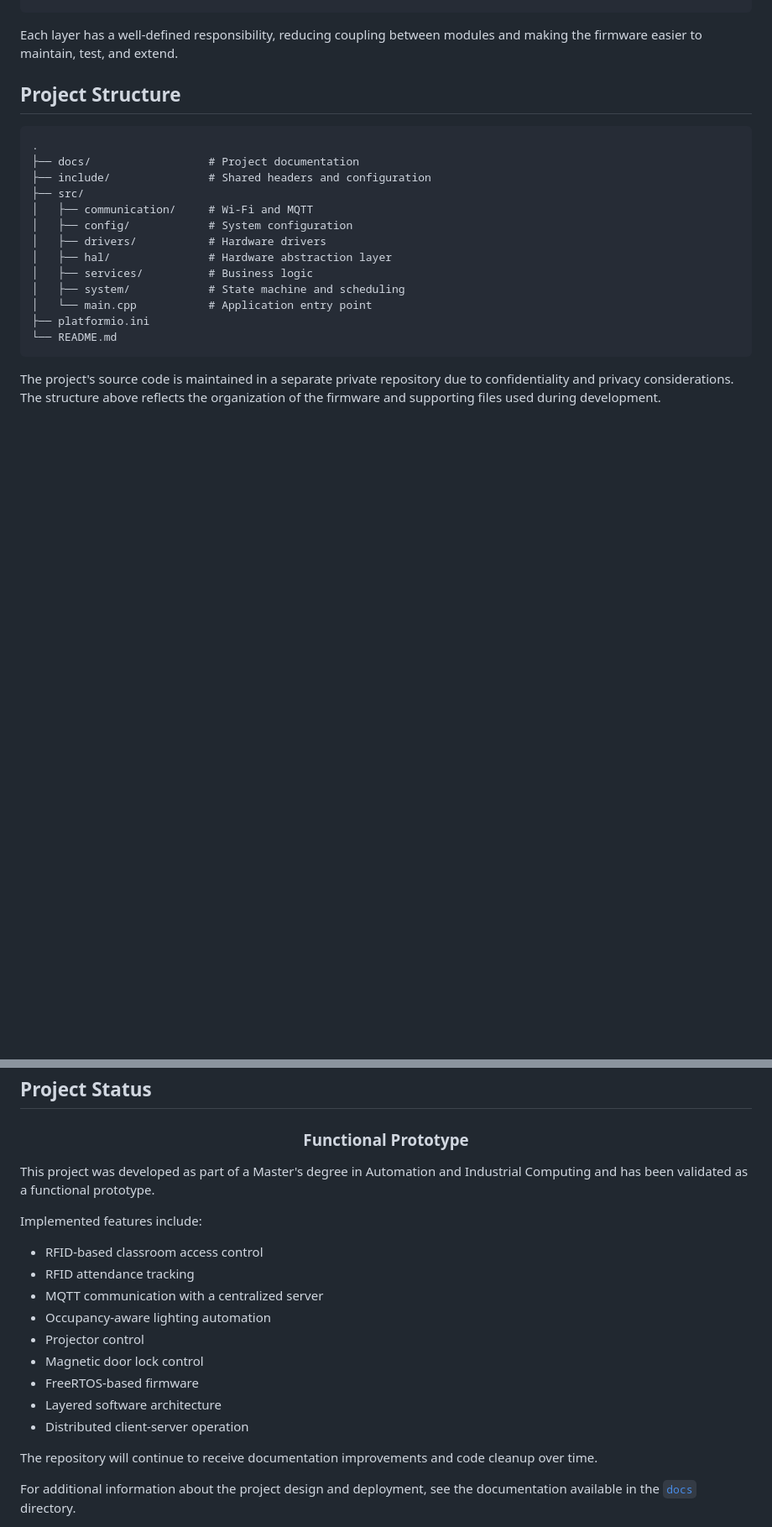
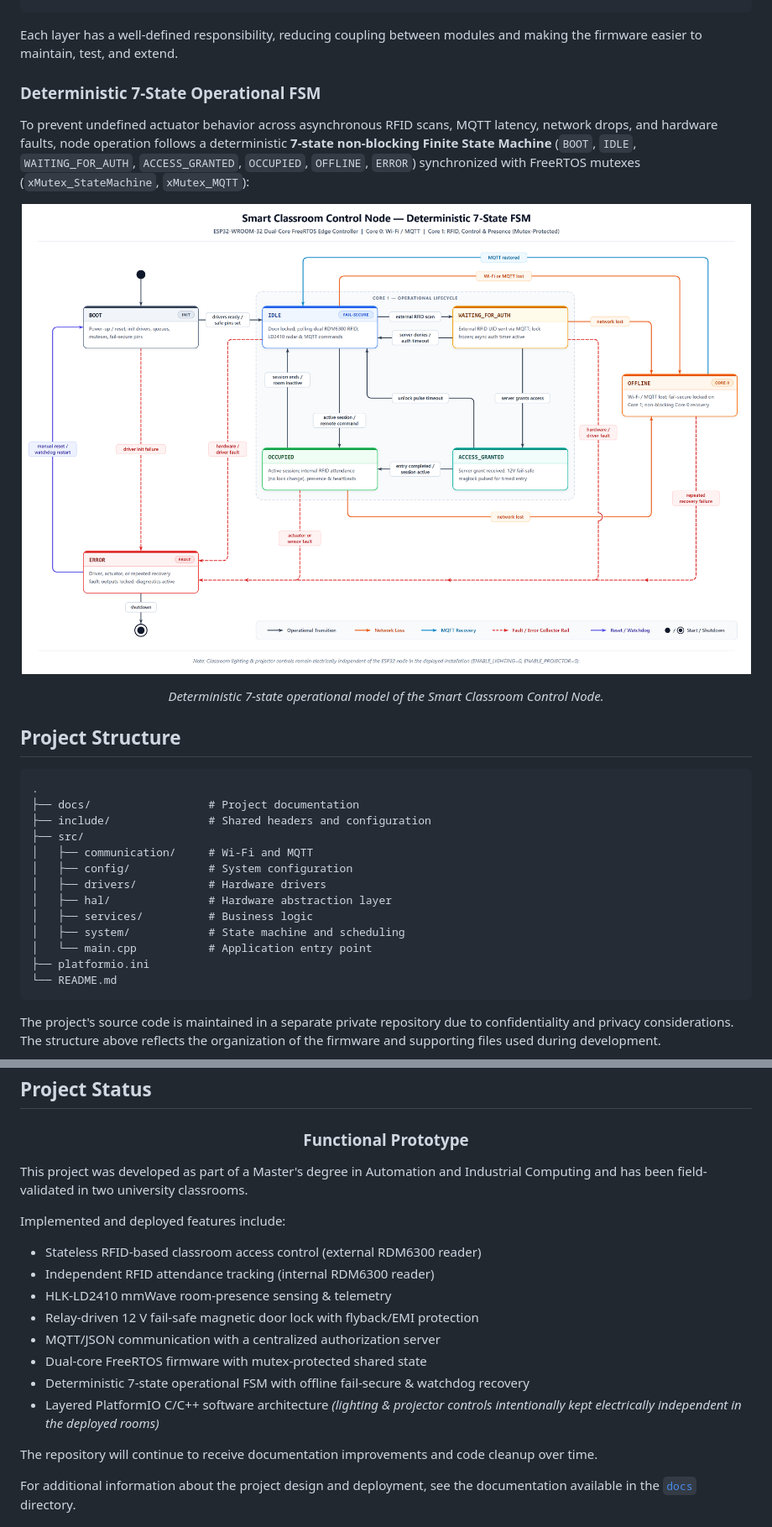
Before and after one commit to boufasahmedamine/smart-classroom-control-node, a Markdown page: README.md, 2 parts joined by grey strips. Shown at 84% size. GitHub-like rendering; pictures changed too: docs/images/fsm-state-diagram.png (added); blank space fills up the shorter version.

```diff
--- a/README.md
+++ b/README.md
@@ -109,6 +111,18 @@ The firmware follows a layered architecture to separate hardware access, busines
     ESP32 Hardware
 
 Each layer has a well-defined responsibility, reducing coupling between modules and making the firmware easier to maintain, test, and extend.
+
+### Deterministic 7-State Operational FSM
+
+To prevent undefined actuator behavior across asynchronous RFID scans, MQTT latency, network drops, and hardware faults, node operation follows a deterministic **7-state non-blocking Finite State Machine** (`BOOT`, `IDLE`, `WAITING_FOR_AUTH`, `ACCESS_GRANTED`, `OCCUPIED`, `OFFLINE`, `ERROR`) synchronized with FreeRTOS mutexes (`xMutex_StateMachine`, `xMutex_MQTT`):
+
+<div align="center">
+
+![Deterministic 7-State FSM](docs/images/fsm-state-diagram.png)
+
+*Deterministic 7-state operational model of the Smart Classroom Control Node.*
+
+</div>
 
 ## Project Structure
 
@@ -138,19 +152,18 @@ The project is organized using a layered architecture to separate hardware acces
 
 </div>
 
-This project was developed as part of a Master's degree in Automation and Industrial Computing and has been validated as a functional prototype.
+This project was developed as part of a Master's degree in Automation and Industrial Computing and has been field-validated in two university classrooms.
 
-Implemented features include:
+Implemented and deployed features include:
 
-- RFID-based classroom access control
-- RFID attendance tracking
-- MQTT communication with a centralized server
-- Occupancy-aware lighting automation
-- Projector control
-- Magnetic door lock control
-- FreeRTOS-based firmware
-- Layered software architecture
-- Distributed client-server operation
+- Stateless RFID-based classroom access control (external RDM6300 reader)
+- Independent RFID attendance tracking (internal RDM6300 reader)
+- HLK-LD2410 mmWave room-presence sensing & telemetry
+- Relay-driven 12 V fail-safe magnetic door lock with flyback/EMI protection
+- MQTT/JSON communication with a centralized authorization server
+- Dual-core FreeRTOS firmware with mutex-protected shared state
+- Deterministic 7-state operational FSM with offline fail-secure & watchdog recovery
+- Layered PlatformIO C/C++ software architecture *(lighting & projector controls intentionally kept electrically independent in the deployed rooms)*
 
 The repository will continue to receive documentation improvements and code cleanup over time.
 
```
Also changed, not shown: other parts of README.md (+30 -28 lines), docs/architecture.md (+10 -0 lines), docs/hardware.md (+1 -1 lines).
